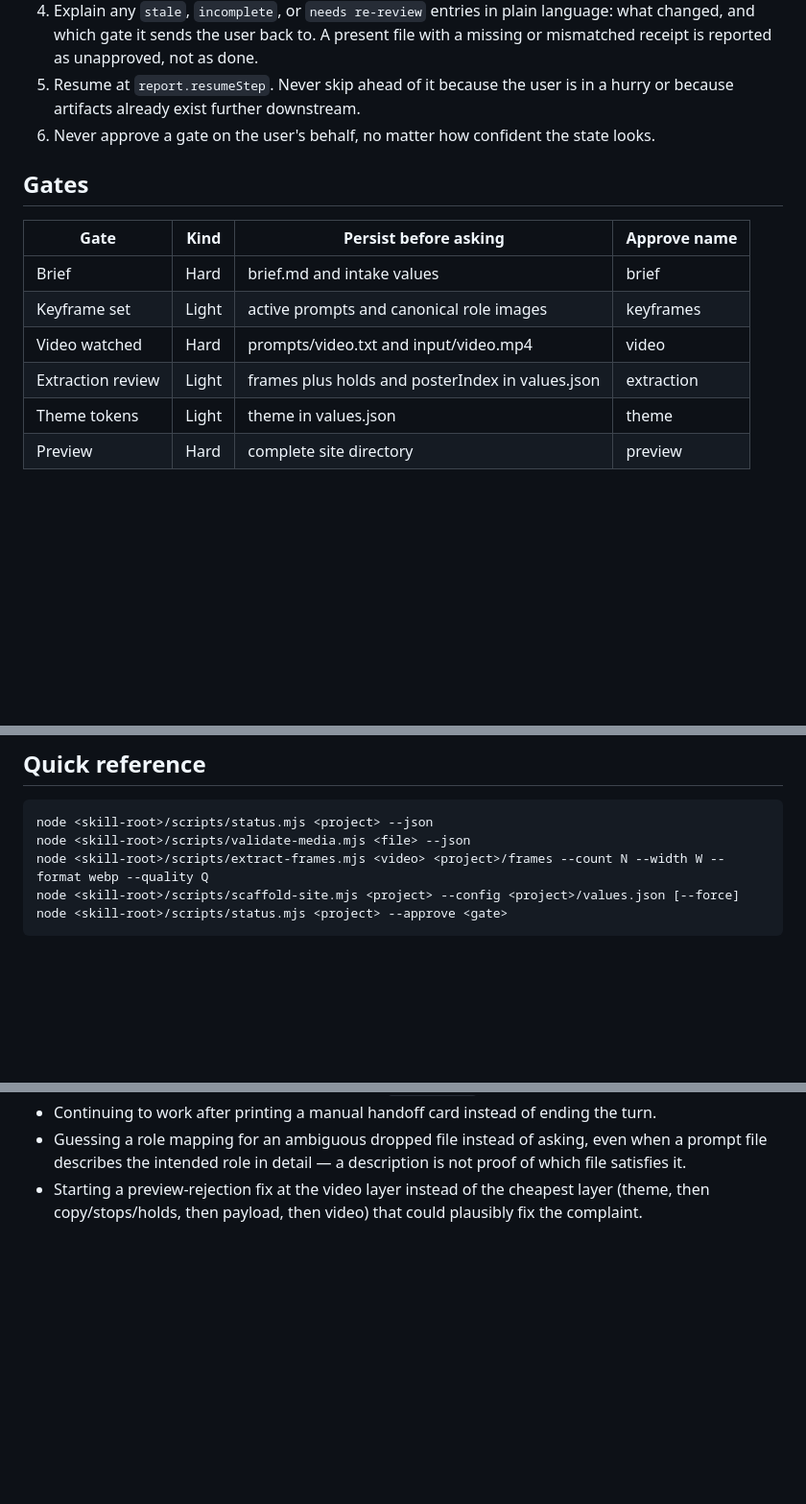
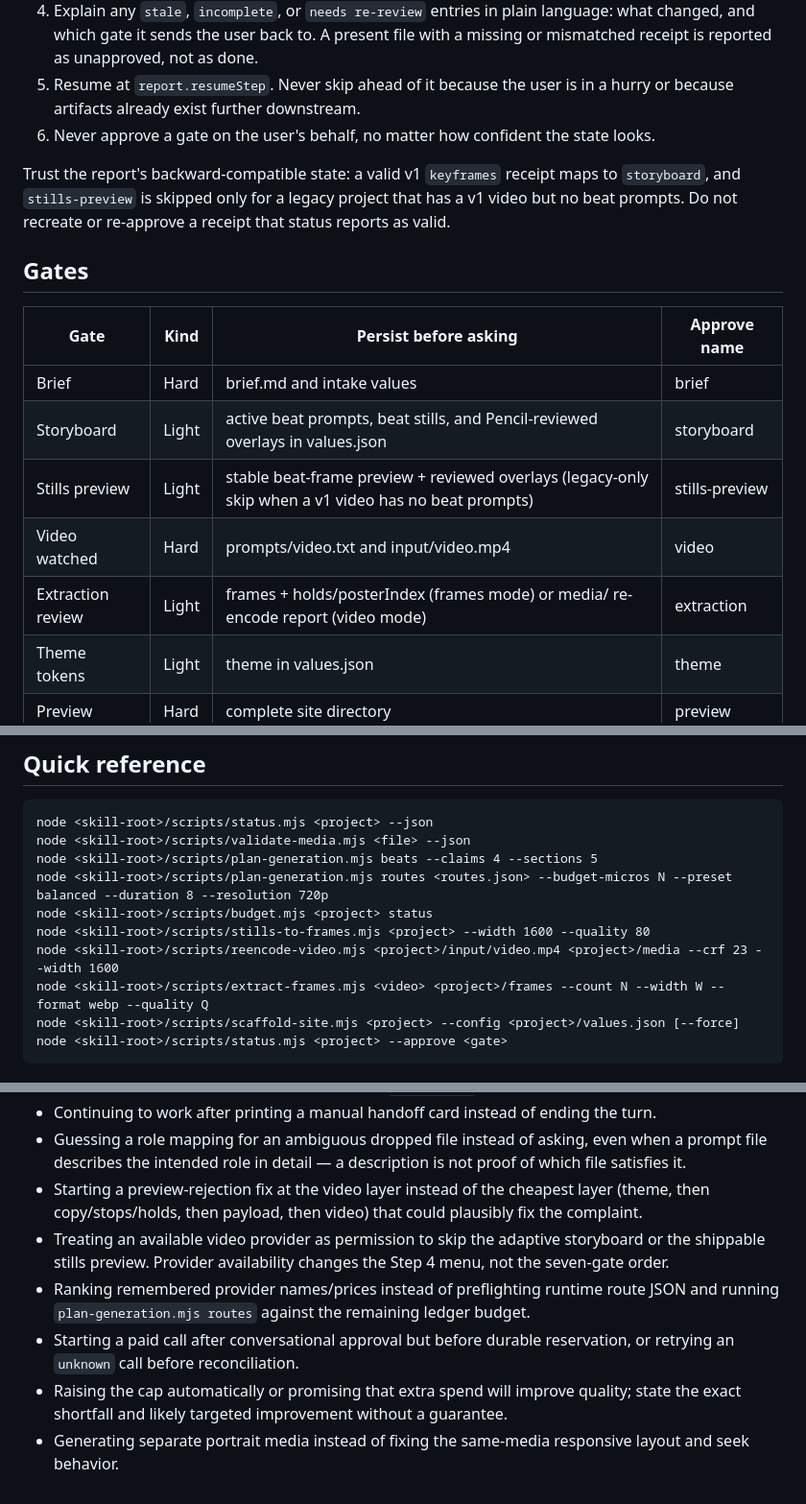
Before and after one commit to ryanli222/scroll-wizard, a Markdown page: SKILL.md, 3 parts joined by grey strips. Shown at 96% size. Drawn GitHub-style; blank space fills up the shorter version.

```diff
--- a/SKILL.md
+++ b/SKILL.md
@@ -38,14 +38,20 @@ description: Use when a user wants a scroll-scrub video website, scrollytelling
    hurry or because artifacts already exist further downstream.
 6. Never approve a gate on the user's behalf, no matter how confident the state looks.
 
+Trust the report's backward-compatible state: a valid v1 `keyframes` receipt maps to
+`storyboard`, and `stills-preview` is skipped only for a legacy project that has a v1
+video but no beat prompts. Do not recreate or re-approve a receipt that status reports
+as valid.
+
 ## Gates
 
 | Gate | Kind | Persist before asking | Approve name |
 |---|---|---|---|
 | Brief | Hard | brief.md and intake values | brief |
-| Keyframe set | Light | active prompts and canonical role images | keyframes |
+| Storyboard | Light | active beat prompts, beat stills, and Pencil-reviewed overlays in values.json | storyboard |
+| Stills preview | Light | stable beat-frame preview + reviewed overlays (legacy-only skip when a v1 video has no beat prompts) | stills-preview |
 | Video watched | Hard | prompts/video.txt and input/video.mp4 | video |
-| Extraction review | Light | frames plus holds and posterIndex in values.json | extraction |
+| Extraction review | Light | frames + holds/posterIndex (frames mode) or media/ re-encode report (video mode) | extraction |
 | Theme tokens | Light | theme in values.json | theme |
 | Preview | Hard | complete site directory | preview |
 
@@ -214,6 +267,11 @@ credits or cost directly, so cost is simply not mentioned as a skill-side concer
 ~~~text
 node <skill-root>/scripts/status.mjs <project> --json
 node <skill-root>/scripts/validate-media.mjs <file> --json
+node <skill-root>/scripts/plan-generation.mjs beats --claims 4 --sections 5
+node <skill-root>/scripts/plan-generation.mjs routes <routes.json> --budget-micros N --preset balanced --duration 8 --resolution 720p
+node <skill-root>/scripts/budget.mjs <project> status
+node <skill-root>/scripts/stills-to-frames.mjs <project> --width 1600 --quality 80
+node <skill-root>/scripts/reencode-video.mjs <project>/input/video.mp4 <project>/media --crf 23 --width 1600
 node <skill-root>/scripts/extract-frames.mjs <video> <project>/frames --count N --width W --format webp --quality Q
 node <skill-root>/scripts/scaffold-site.mjs <project> --config <project>/values.json [--force]
 node <skill-root>/scripts/status.mjs <project> --approve <gate>
@@ -245,3 +303,14 @@ node <skill-root>/scripts/status.mjs <project> --approve <gate>
 - Starting a preview-rejection fix at the video layer instead of the cheapest layer
   (theme, then copy/stops/holds, then payload, then video) that could plausibly fix
   the complaint.
+- Treating an available video provider as permission to skip the adaptive storyboard
+  or the shippable stills preview. Provider availability changes the Step 4 menu, not
+  the seven-gate order.
+- Ranking remembered provider names/prices instead of preflighting runtime route JSON
+  and running `plan-generation.mjs routes` against the remaining ledger budget.
+- Starting a paid call after conversational approval but before durable reservation,
+  or retrying an `unknown` call before reconciliation.
+- Raising the cap automatically or promising that extra spend will improve quality;
+  state the exact shortfall and likely targeted improvement without a guarantee.
+- Generating separate portrait media instead of fixing the same-media responsive
+  layout and seek behavior.
```
Also changed, not shown: other parts of SKILL.md (+99 -52 lines), 1 other file.
